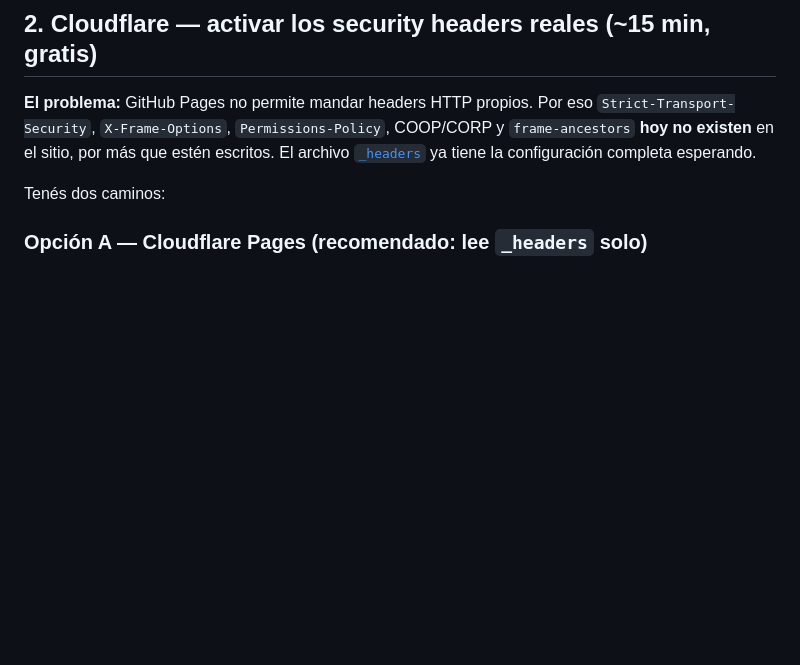
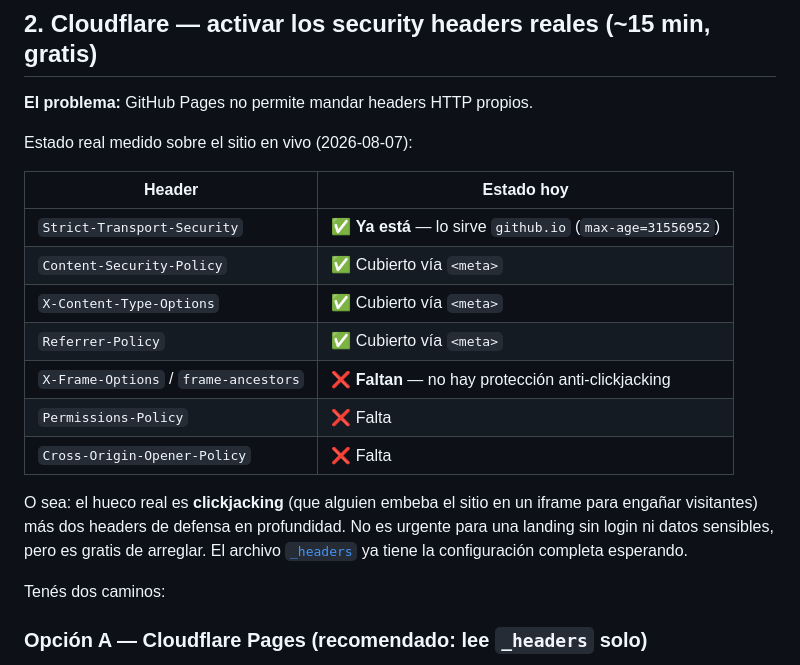
Before and after one commit to ilandaniele/veltra, a Markdown page: SETUP.md, the part around the change. Rendered like a GitHub page; blank space fills up the shorter version.

Commit message:
SETUP: record measured header baseline instead of assuming
Checked the live site: github.io already serves HSTS
(max-age=31556952), and CSP / nosniff / Referrer-Policy are covered by the
meta tags. The real remaining gap is clickjacking protection
(X-Frame-Options / frame-ancestors) plus Permissions-Policy and COOP, not
the full header set the doc previously implied.

Co-Authored-By: Claude Opus 5 <noreply@anthropic.com>

```diff
--- a/SETUP.md
+++ b/SETUP.md
@@ -39,9 +39,23 @@ gente no tiene cliente de mail configurado).
 
 ## 2. Cloudflare — activar los security headers reales (~15 min, gratis)
 
-**El problema:** GitHub Pages no permite mandar headers HTTP propios. Por eso
-`Strict-Transport-Security`, `X-Frame-Options`, `Permissions-Policy`, COOP/CORP y
-`frame-ancestors` **hoy no existen** en el sitio, por más que estén escritos.
+**El problema:** GitHub Pages no permite mandar headers HTTP propios.
+
+Estado real medido sobre el sitio en vivo (2026-08-07):
+
+| Header | Estado hoy |
+|---|---|
+| `Strict-Transport-Security` | ✅ **Ya está** — lo sirve `github.io` (`max-age=31556952`) |
+| `Content-Security-Policy` | ✅ Cubierto vía `<meta>` |
+| `X-Content-Type-Options` | ✅ Cubierto vía `<meta>` |
+| `Referrer-Policy` | ✅ Cubierto vía `<meta>` |
+| `X-Frame-Options` / `frame-ancestors` | ❌ **Faltan** — no hay protección anti-clickjacking |
+| `Permissions-Policy` | ❌ Falta |
+| `Cross-Origin-Opener-Policy` | ❌ Falta |
+
+O sea: el hueco real es **clickjacking** (que alguien embeba el sitio en un iframe para
+engañar visitantes) más dos headers de defensa en profundidad. No es urgente para una
+landing sin login ni datos sensibles, pero es gratis de arreglar.
 El archivo [`_headers`](_headers) ya tiene la configuración completa esperando.
 
 Tenés dos caminos:
```
